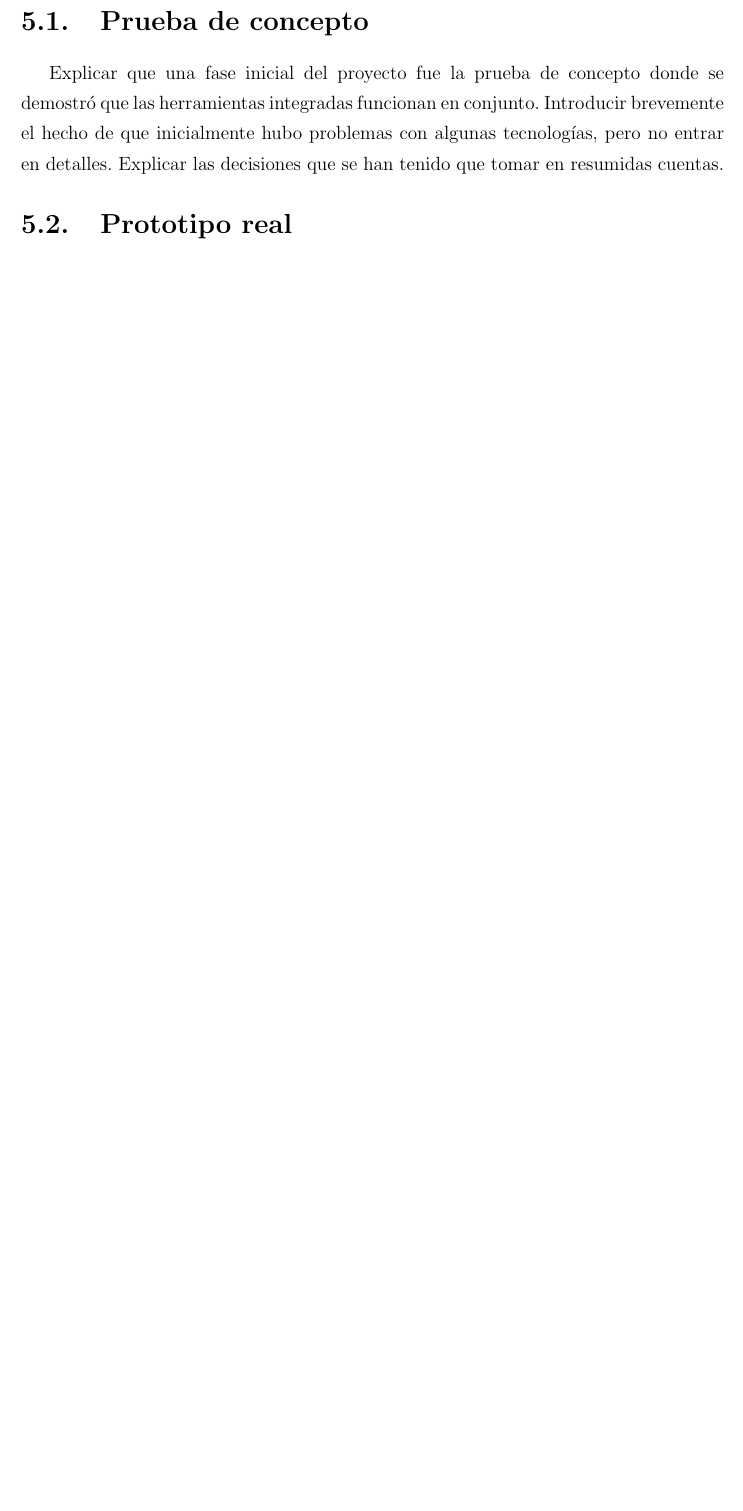
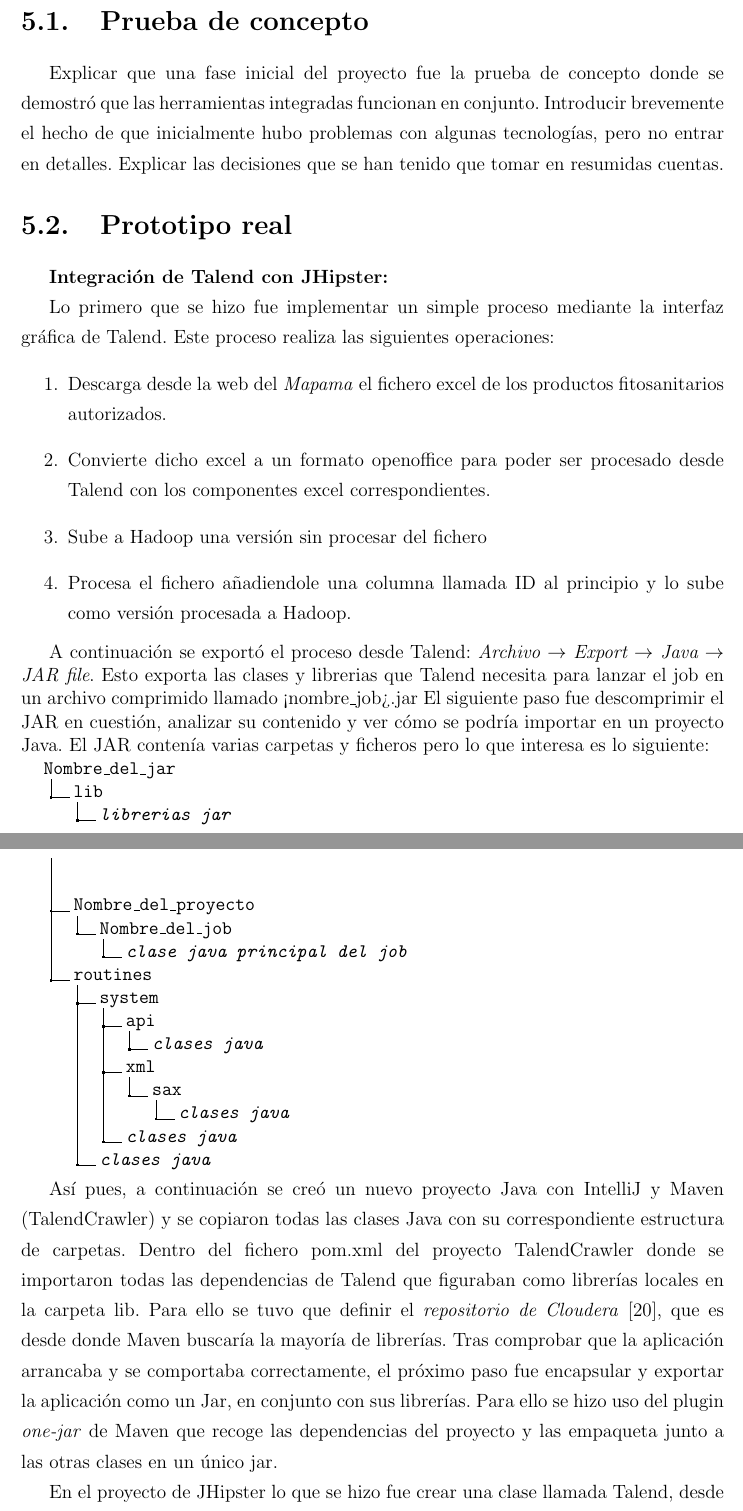
Before and after one commit to catalindumitrache76/TFG, a LaTeX document (MEMORIA/main.tex, which reads MEMORIA/Mis_capitulos/H_Implementacion.tex): part of page 29 of 49 before the commit and two parts of pages 29 and 30 of 50 after it, the two joined at a grey line, cut so that both start at the same text, the shorter picture padded with empty space. Compiled offline with pdfLaTeX.

Commit message:
Memory update

```diff
--- a/MEMORIA/Mis_capitulos/H_Implementacion.tex
+++ b/MEMORIA/Mis_capitulos/H_Implementacion.tex
@@ -2,6 +2,41 @@
 \section{Prueba de concepto}
 Explicar que una fase inicial del proyecto fue la prueba de concepto donde se demostró que las herramientas integradas funcionan en conjunto. Introducir brevemente el hecho de que inicialmente hubo problemas con algunas tecnologías, pero no entrar en detalles. Explicar las decisiones que se han tenido que tomar en resumidas cuentas.
 \section{Prototipo real}
-Explicar en detalle el funcionamiento típico de la aplicación y la presentación de los datos. Hacer una especie de manual del usuario resumido y si hay algún aspecto interesante de la aplicación, hacer hincapié en el.
+\textbf{Integración de Talend con JHipster: }\par
+Lo primero que se hizo fue implementar un simple proceso mediante la interfaz gráfica de Talend. Este proceso realiza las siguientes operaciones:
+\begin{enumerate}
+\item Descarga desde la web del \textit{Mapama} el fichero excel de los productos fitosanitarios autorizados.
+\item Convierte dicho excel a un formato openoffice para poder ser procesado desde Talend con los componentes excel correspondientes.
+\item Sube a Hadoop una versión sin procesar del fichero
+\item Procesa el fichero añadiendole una columna llamada ID al principio y lo sube como versión procesada a Hadoop.
+\end{enumerate}
+
+A continuación se exportó el proceso desde Talend:
+\textit{Archivo $\rightarrow$ Export $\rightarrow$ Java $\rightarrow$ JAR file}. Esto exporta las clases y librerias que Talend necesita para lanzar el job en un archivo comprimido llamado <nombre\_job>.jar
+El siguiente paso fue descomprimir el JAR en cuestión, analizar su contenido y ver cómo se podría importar en un proyecto Java. El JAR contenía varias carpetas y ficheros pero lo que interesa es lo siguiente:
+\dirtree{%
+.1 Nombre\_del\_jar.
+.2 lib.
+.3 \textit{librerias jar}.
+.2 Nombre\_del\_proyecto.
+.3 Nombre\_del\_job.
+.4 \textit{clase java principal del job}.
+.2 routines.
+.3 system.
+.4 api.
+.5 \textit{clases java}.
+.4 xml.
+.5 sax.
+.6 \textit{clases java}.
+.4 \textit{clases java}.
+.3 \textit{clases java}.
+}
+\par
+Así pues, a continuación se creó un nuevo proyecto Java con IntelliJ y Maven (TalendCrawler) y se copiaron todas las clases Java con su correspondiente estructura de carpetas. Dentro del fichero pom.xml del proyecto TalendCrawler donde se importaron todas las dependencias de Talend que figuraban como librerías locales en la carpeta lib. Para ello se tuvo que definir el \textit{repositorio de Cloudera} \cite{cloudera}, que es desde donde Maven buscaría la mayoría de librerías. Tras comprobar que la aplicación arrancaba y se comportaba correctamente, el próximo paso fue encapsular y exportar la aplicación como un Jar, en conjunto con sus librerías. Para ello se hizo uso del plugin \textit{one-jar} de Maven que recoge las dependencias del proyecto y las empaqueta junto a las otras clases en un único jar.\par
+
+En el proyecto de JHipster lo que se hizo fue crear una clase llamada Talend, desde la que periódicamente (mediante @Scheduled) se ejecutaba el Jar anterior a través del comando Runnable.
+
+
+\textit{Explicar en detalle el funcionamiento típico de la aplicación y la presentación de los datos. Hacer una especie de manual del usuario resumido y si hay algún aspecto interesante de la aplicación, hacer hincapié en el.}
 \section{Problemas técnicos detectados}
 Mencionar los problemas confrontados durante la realización del proyecto y la manera en la que se han solucionado.
--- a/MEMORIA/main.tex
+++ b/MEMORIA/main.tex
@@ -23,6 +23,7 @@
 
 % My imports
 \usepackage{longtable}
+\usepackage{dirtree}
 \usepackage{float}
 \usepackage[toc,nonumberlist]{glossaries}
 \makeglossaries
```
Also changed, not shown: MEMORIA/Bibliografia_TFG.bib (+4 -1 lines), MEMORIA/main.bbl, MEMORIA/main.gls, MEMORIA/main.pdf, 8 other files.
